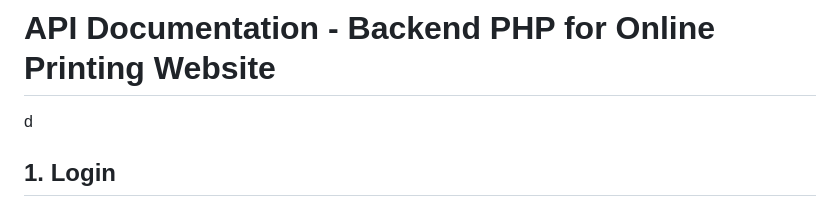
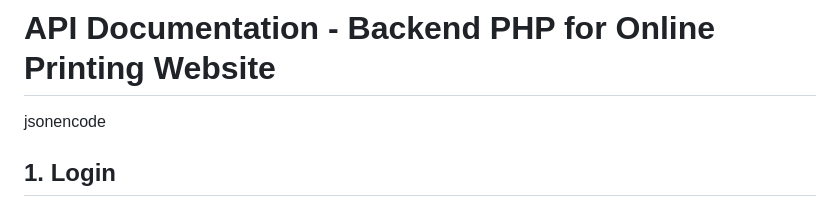
Before and after one commit to firetofficial/Backend-API-Print-Shop, a Markdown page: README.md, the part around the change. GitHub-like rendering.

```diff
--- a/README.md
+++ b/README.md
@@ -1,5 +1,5 @@
 # API Documentation - Backend PHP for Online Printing Website
-d
+jsonencode
 ## 1. **Login**
 ### Endpoint: `POST /tamphuc/api/login.php`
 - **Request Headers:**
```
